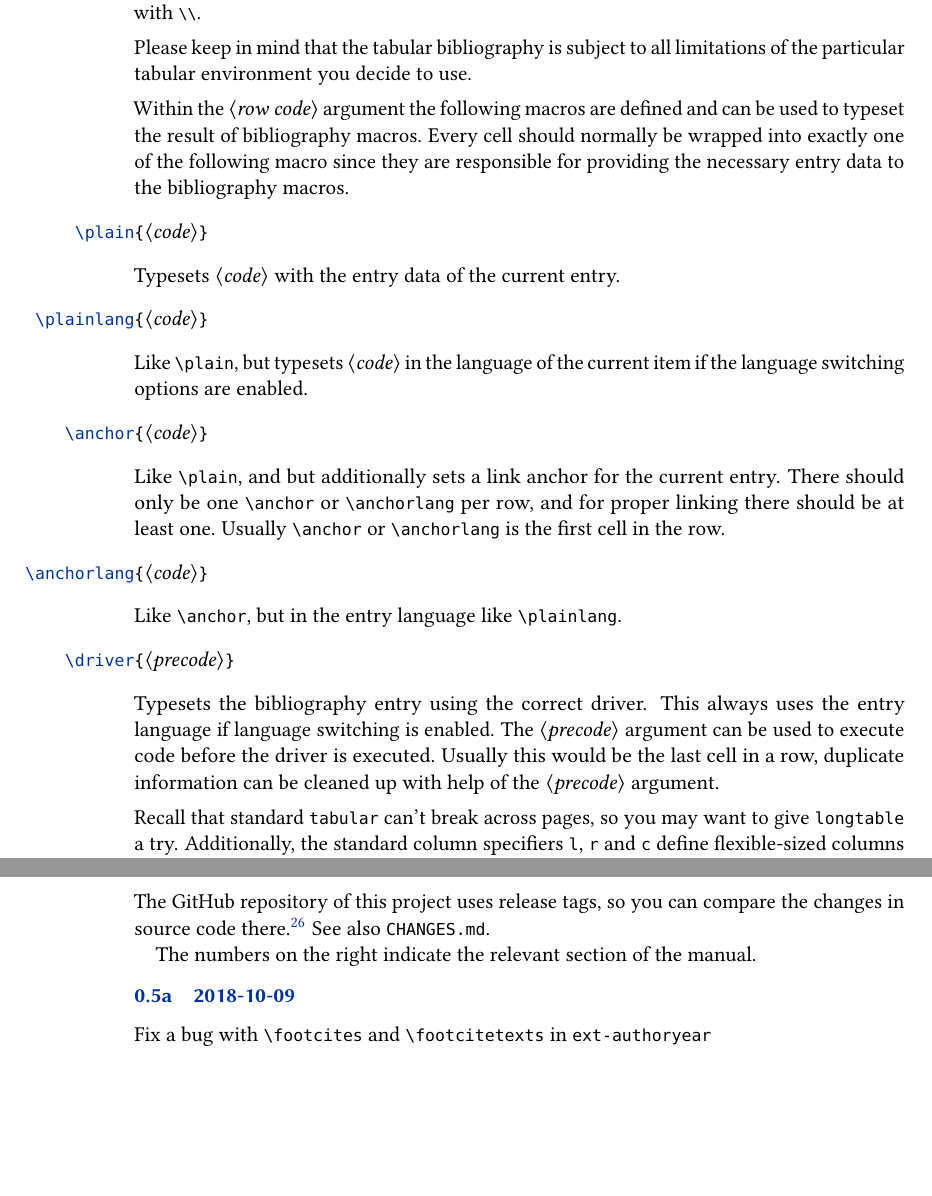
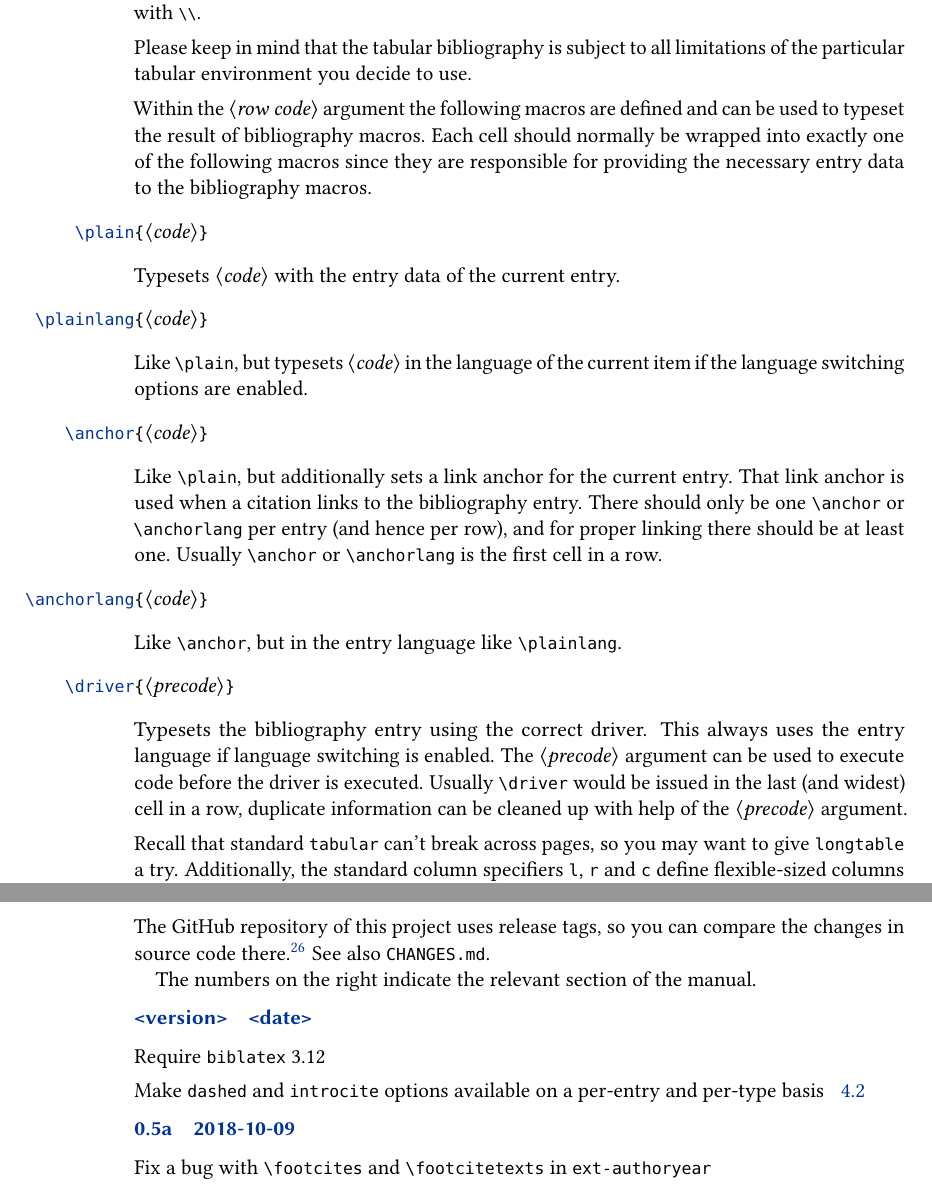
Before and after one commit to moewew/biblatex-ext, a LaTeX document (biblatex-ext.tex): two parts of pages 29 and 32 of 36 before the commit and two parts of pages 29 and 33 of 37 after it, joined at a grey line, cut so that both start at the same text, the shorter picture padded with empty space. Compiled offline with pdfLaTeX.

Commit message:
Document changes to options

```diff
--- a/biblatex-ext.tex
+++ b/biblatex-ext.tex
@@ -2185,7 +2185,7 @@ of the particular tabular environment you decide to use.
 
 Within the \prm{row code} argument the following macros are defined and can be
 used to typeset the result of bibliography macros.
-Every cell should normally be wrapped into exactly one of the following macro
+Each cell should normally be wrapped into exactly one of the following macros
 since they are responsible for providing the necessary entry data to the
 bibliography macros.
 
@@ -2200,10 +2200,12 @@ item if the language switching options are enabled.
 
 \cmditem{anchor}{code}
 
-Like \cmd{plain}, and but additionally sets a link anchor for the current entry.
-There should only be one \cmd{anchor} or \cmd{anchorlang} per row,
+Like \cmd{plain}, but additionally sets a link anchor for the current entry.
+That link anchor is used when a citation links to the bibliography entry.
+There should only be one \cmd{anchor} or \cmd{anchorlang} per entry (and
+hence per row),
 and for proper linking there should be at least one.
-Usually \cmd{anchor} or \cmd{anchorlang} is the first cell in the row.
+Usually \cmd{anchor} or \cmd{anchorlang} is the first cell in a row.
 
 \cmditem{anchorlang}{code}
 
@@ -2215,8 +2217,8 @@ Typesets the bibliography entry using the correct driver.
 This always uses the entry language if language switching is enabled.
 The \prm{precode} argument can be used to execute code before the driver
 is executed.
-Usually this would be the last cell in a row, duplicate information can be
-cleaned up with help of the \prm{precode} argument.
+Usually \cmd{driver} would be issued in the last (and widest) cell in a row,
+duplicate information can be cleaned up with help of the \prm{precode} argument.
 
 Recall that standard \env{tabular} can't break across pages, so you may want
 to give \env{longtable} a try.
@@ -2334,6 +2336,11 @@ See also \sty{CHANGES.md}.
 
 The numbers on the right indicate the relevant section of the manual.
 \begin{changelog}
+\begin{release}{<version>}{<date>}
+  \item Require \sty{biblatex} 3.12
+  \item Make \opt{dashed} and \opt{introcite} options available on a per-entry
+    and per-type basis\see{sec:opt:style}
+\end{release}
 \begin{release}{0.5a}{2018-10-09}
   \item Fix a bug with \cmd{footcites} and \cmd{footcitetexts} in
     \sty{ext-authoryear}
```
